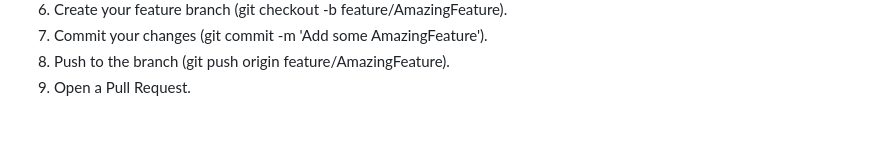
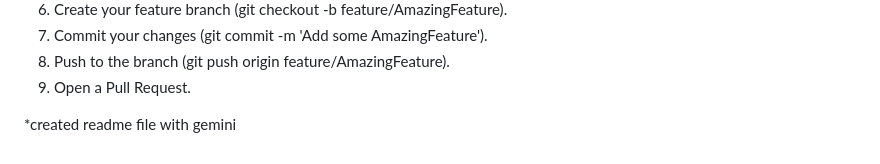
Before and after one commit to Rokzy/Calendar_task, a Markdown page: README.md, the part around the change. Rendered like a GitHub page; blank space fills up the shorter version.

Commit message:
Add note about creating README file with Gemini

```diff
--- a/README.md
+++ b/README.md
@@ -67,3 +67,5 @@ Contributions are welcome! Feel free to fork the repository and submit a Pull Re
 3.	Commit your changes (git commit -m 'Add some AmazingFeature').
 4.	Push to the branch (git push origin feature/AmazingFeature).
 5.	Open a Pull Request.
+
+*created readme file with gemini
```
